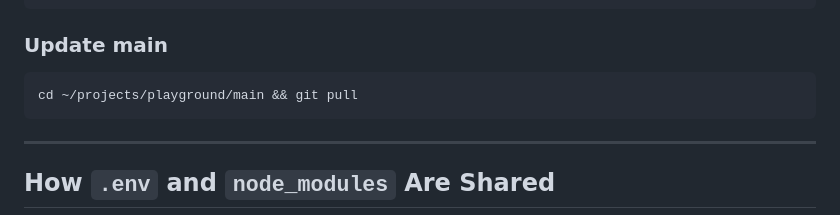
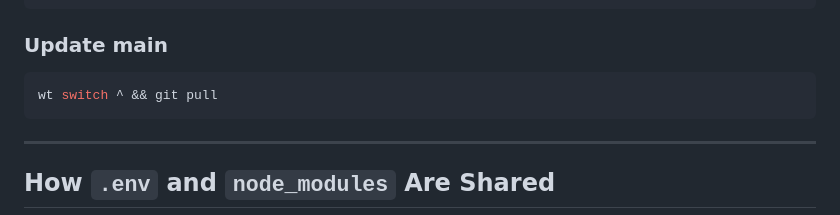
Before and after one commit to refugies-info/playground, a Markdown page: documentation/guides/worktrees.md, the part around the change. GitHub-like rendering.

Commit message:
docs: use wt switch ^ for updating main
Replace hardcoded ~/projects/playground/main with wt switch ^,
consistent with the shortcuts already documented in the guide.

👾 Generated with [Letta Code](https://letta.com)

Co-Authored-By: Letta <noreply@letta.com>

````diff
--- a/documentation/guides/worktrees.md
+++ b/documentation/guides/worktrees.md
@@ -121,7 +121,7 @@ wt step prune                   # remove all merged worktrees at once
 ### Update main
 
 ```bash
-cd ~/projects/playground/main && git pull
+wt switch ^ && git pull
 ```
 
 ---
````
